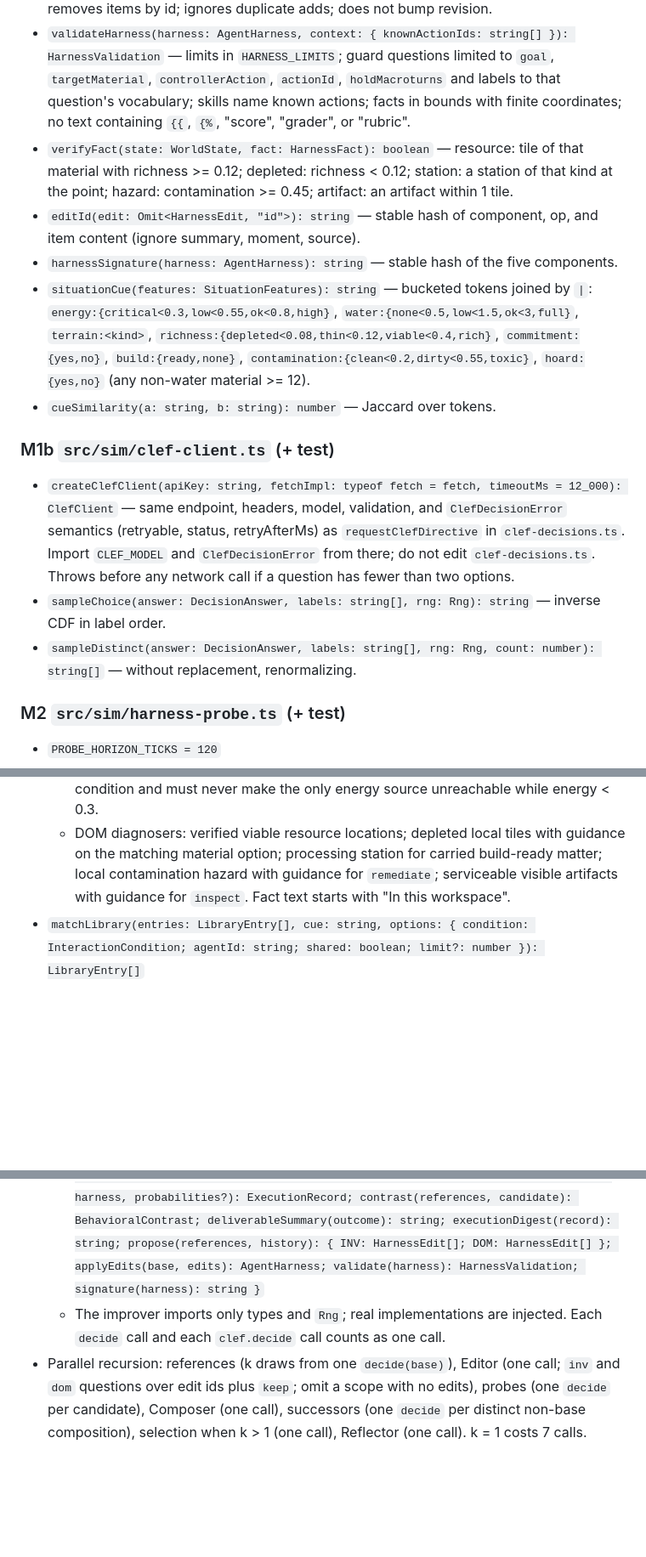
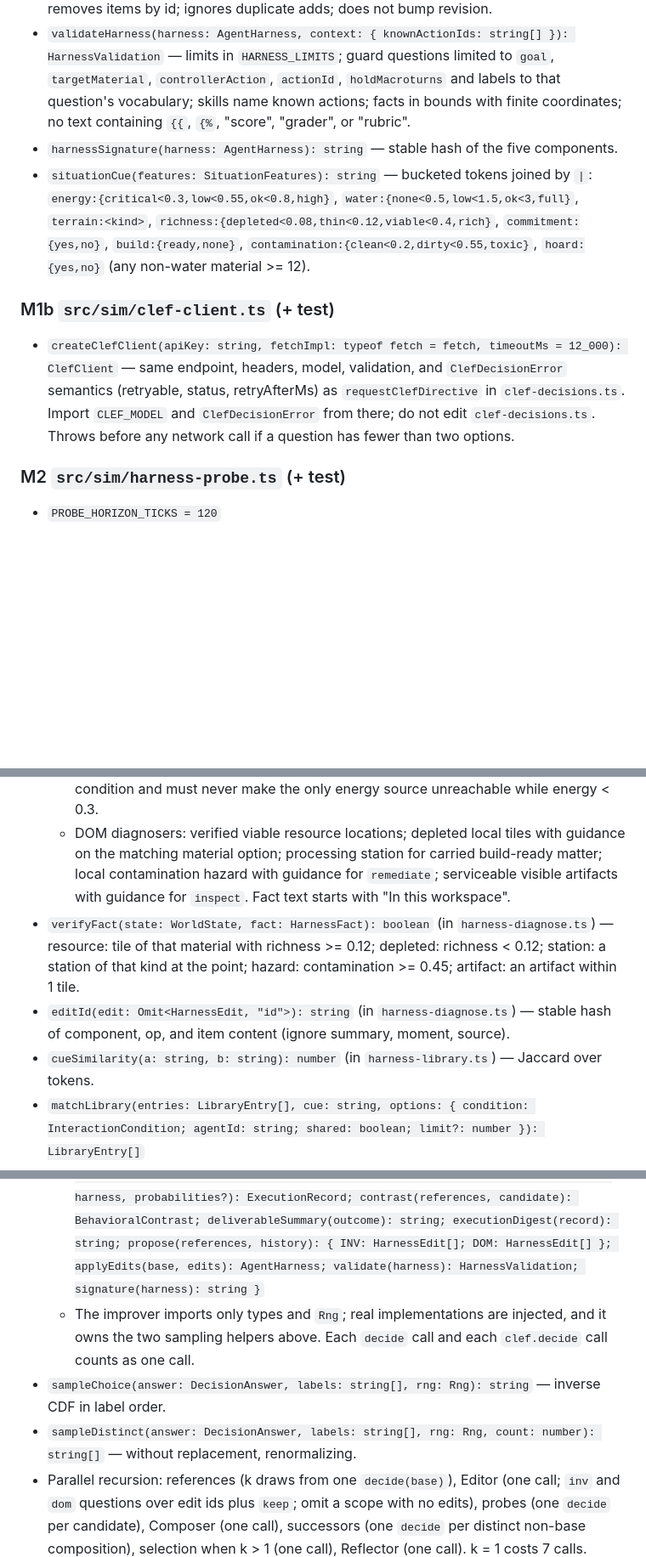
Before and after one commit to sliday/world-sim, a Markdown page: docs/harness2-design.md, 3 parts joined by grey strips. Shown at 85% size. Rendered like a GitHub page; blank space fills up the shorter version.

Commit message:
Move shared Harness² helpers to the modules that consume them
Co-Authored-By: Claude <noreply@anthropic.com>

```diff
--- a/docs/harness2-design.md
+++ b/docs/harness2-design.md
@@ -33,16 +33,11 @@ No stage sees a score, rubric, or grader. Outcomes are behavioural counts.
 - `applySkillTriggers(directive: AgentDirective, harness: AgentHarness, features: SituationFeatures, knownActionIds: string[]): AgentDirective`
 - `applyEdits(base: AgentHarness, edits: HarnessEdit[]): AgentHarness` — pure; adds or removes items by id; ignores duplicate adds; does not bump revision.
 - `validateHarness(harness: AgentHarness, context: { knownActionIds: string[] }): HarnessValidation` — limits in `HARNESS_LIMITS`; guard questions limited to `goal`, `targetMaterial`, `controllerAction`, `actionId`, `holdMacroturns` and labels to that question's vocabulary; skills name known actions; facts in bounds with finite coordinates; no text containing `{{`, `{%`, "score", "grader", or "rubric".
-- `verifyFact(state: WorldState, fact: HarnessFact): boolean` — resource: tile of that material with richness >= 0.12; depleted: richness < 0.12; station: a station of that kind at the point; hazard: contamination >= 0.45; artifact: an artifact within 1 tile.
-- `editId(edit: Omit<HarnessEdit, "id">): string` — stable hash of component, op, and item content (ignore summary, moment, source).
 - `harnessSignature(harness: AgentHarness): string` — stable hash of the five components.
 - `situationCue(features: SituationFeatures): string` — bucketed tokens joined by `|`: `energy:{critical<0.3,low<0.55,ok<0.8,high}`, `water:{none<0.5,low<1.5,ok<3,full}`, `terrain:<kind>`, `richness:{depleted<0.08,thin<0.12,viable<0.4,rich}`, `commitment:{yes,no}`, `build:{ready,none}`, `contamination:{clean<0.2,dirty<0.55,toxic}`, `hoard:{yes,no}` (any non-water material >= 12).
-- `cueSimilarity(a: string, b: string): number` — Jaccard over tokens.
 
 ### M1b `src/sim/clef-client.ts` (+ test)
 - `createClefClient(apiKey: string, fetchImpl: typeof fetch = fetch, timeoutMs = 12_000): ClefClient` — same endpoint, headers, model, validation, and `ClefDecisionError` semantics (retryable, status, retryAfterMs) as `requestClefDirective` in `clef-decisions.ts`. Import `CLEF_MODEL` and `ClefDecisionError` from there; do not edit `clef-decisions.ts`. Throws before any network call if a question has fewer than two options.
-- `sampleChoice(answer: DecisionAnswer, labels: string[], rng: Rng): string` — inverse CDF in label order.
-- `sampleDistinct(answer: DecisionAnswer, labels: string[], rng: Rng, count: number): string[]` — without replacement, renormalizing.
 
 ### M2 `src/sim/harness-probe.ts` (+ test)
 - `PROBE_HORIZON_TICKS = 120`
@@ -55,6 +50,9 @@ No stage sees a score, rubric, or grader. Outcomes are behavioural counts.
 - `proposeCandidateEdits(input: { world: WorldState; agentId: string; features: SituationFeatures; references: ExecutionRecord[]; library: LibraryEntry[]; base: AgentHarness; knownActionIds: string[] }): { INV: HarnessEdit[]; DOM: HarnessEdit[] }` — at most 6 per scope, strongest evidence first (repeated across references beats a single run). Every diagnosis edit carries a `moment` from a reference trajectory. Never re-propose an item already in `base`. Library entries matched by cue contribute their harness items as `source: "library"` edits; memory facts must pass `verifyFact` against the current world first.
   - INV diagnosers: repeated primitive failure; reboot or energy crash (earlier refill guard); stall (no productive success and almost no movement); hoarding (a non-water material >= 12 while still gathering it); build-ready matter never built; an applicable known learned action (skill trigger). Guards must name the observed condition and must never make the only energy source unreachable while energy < 0.3.
   - DOM diagnosers: verified viable resource locations; depleted local tiles with guidance on the matching material option; processing station for carried build-ready matter; local contamination hazard with guidance for `remediate`; serviceable visible artifacts with guidance for `inspect`. Fact text starts with "In this workspace".
+- `verifyFact(state: WorldState, fact: HarnessFact): boolean` (in `harness-diagnose.ts`) — resource: tile of that material with richness >= 0.12; depleted: richness < 0.12; station: a station of that kind at the point; hazard: contamination >= 0.45; artifact: an artifact within 1 tile.
+- `editId(edit: Omit<HarnessEdit, "id">): string` (in `harness-diagnose.ts`) — stable hash of component, op, and item content (ignore summary, moment, source).
+- `cueSimilarity(a: string, b: string): number` (in `harness-library.ts`) — Jaccard over tokens.
 - `matchLibrary(entries: LibraryEntry[], cue: string, options: { condition: InteractionCondition; agentId: string; shared: boolean; limit?: number }): LibraryEntry[]`
 - `libraryIndex(entries: LibraryEntry[]): Array<{ id: string; cue: string; lesson?: string; confidence?: string }>`
 - `boundLibrary(entries: LibraryEntry[], max = 400): LibraryEntry[]` — drop NO_ENTRY rows first, then low confidence, oldest first.
@@ -63,7 +61,9 @@ No stage sees a score, rubric, or grader. Outcomes are behavioural counts.
 - `runImprovementRound(input: RoundInput, deps: RoundDeps): Promise<RoundResult>` with
   - `RoundInput = { roundId: string; agentId: string; tick: number; condition: InteractionCondition; mode: "parallel" | "sequential"; k: number /* 1..5 */; base: AgentHarness; seed: number }`
   - `RoundDeps = { clef: ClefClient; cue: string; knownActionIds: string[]; libraryIndex: ReturnType<typeof libraryIndex>; decide(harness, draws, seed): Promise<{ directives: AgentDirective[]; probabilities: Record<string, Record<string, number>>; model: string; cost: number }>; rollout(directive, run, harness, probabilities?): ExecutionRecord; contrast(references, candidate): BehavioralContrast; deliverableSummary(outcome): string; executionDigest(record): string; propose(references, history): { INV: HarnessEdit[]; DOM: HarnessEdit[] }; applyEdits(base, edits): AgentHarness; validate(harness): HarnessValidation; signature(harness): string }`
-  - The improver imports only types and `Rng`; real implementations are injected. Each `decide` call and each `clef.decide` call counts as one call.
+  - The improver imports only types and `Rng`; real implementations are injected, and it owns the two sampling helpers above. Each `decide` call and each `clef.decide` call counts as one call.
+- `sampleChoice(answer: DecisionAnswer, labels: string[], rng: Rng): string` — inverse CDF in label order.
+- `sampleDistinct(answer: DecisionAnswer, labels: string[], rng: Rng, count: number): string[]` — without replacement, renormalizing.
 - Parallel recursion: references (k draws from one `decide(base)`), Editor (one call; `inv` and `dom` questions over edit ids plus `keep`; omit a scope with no edits), probes (one `decide` per candidate), Composer (one call), successors (one `decide` per distinct non-base composition), selection when k > 1 (one call), Reflector (one call). k = 1 costs 7 calls.
 - Sequential recursion: shared references; k chained steps, each proposing one INV and one DOM candidate from the history, probing, composing checkpoint r over every edit seen so far, and executing it; final selection over references and checkpoints when k > 1.
 - Stage failures: a retryable transport error aborts the round (the Worker then makes the routine decision). A non-retryable stage error or an invalid harness records a fallback and inherits the stage's input (Editor failure = KEEP_BASE).
```
